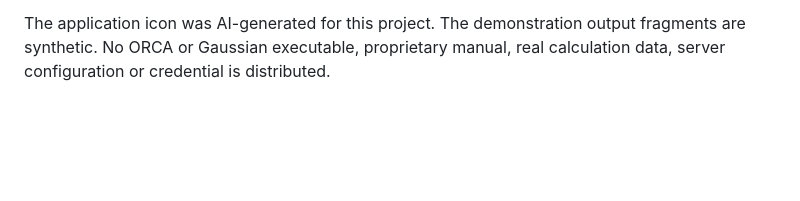
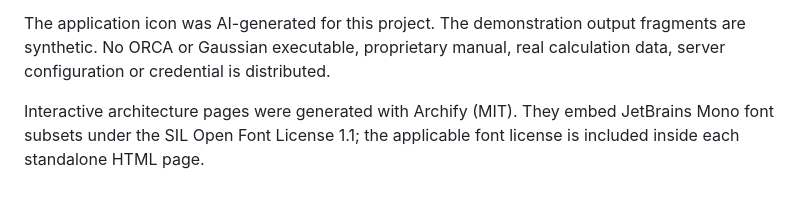
Before and after one commit to Lightmessager/chemctl, a Markdown page: THIRD_PARTY_NOTICES.md, the part around the change. Drawn GitHub-style; blank space fills up the shorter version.

```diff
--- a/THIRD_PARTY_NOTICES.md
+++ b/THIRD_PARTY_NOTICES.md
@@ -11,3 +11,6 @@ The MIT license for chemctl does not replace their licenses. Consult the install
 
 The application icon was AI-generated for this project. The demonstration output fragments are synthetic.
 No ORCA or Gaussian executable, proprietary manual, real calculation data, server configuration or credential is distributed.
+
+Interactive architecture pages were generated with Archify (MIT). They embed JetBrains Mono font subsets
+under the SIL Open Font License 1.1; the applicable font license is included inside each standalone HTML page.
```
Also changed, not shown: README.md (+35 -21 lines), README.zh-CN.md (added, +70 -0 lines), skills/chemctl-automation/SKILL.md (added, +47 -0 lines), docs/architecture/chemctl-architecture.en.png (added), docs/architecture/chemctl-architecture.zh-CN.png (added), 8 other files.
